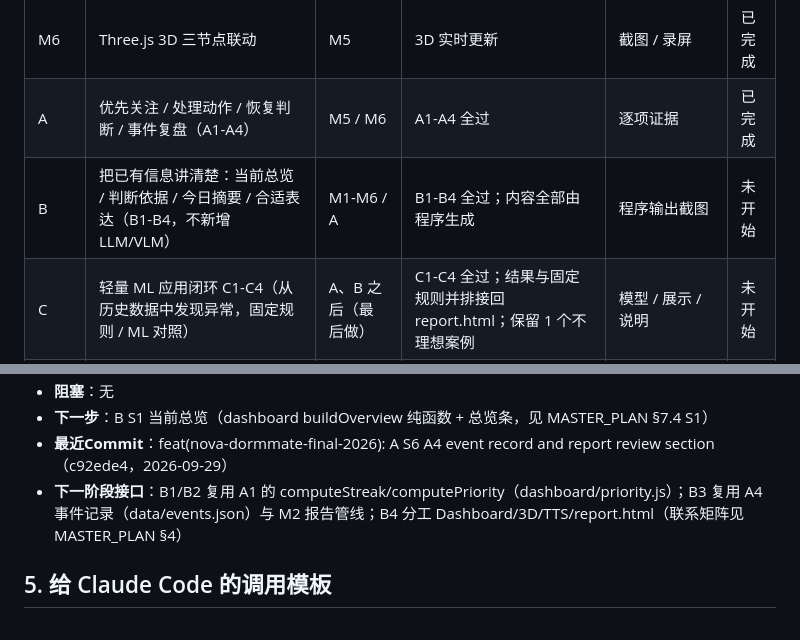
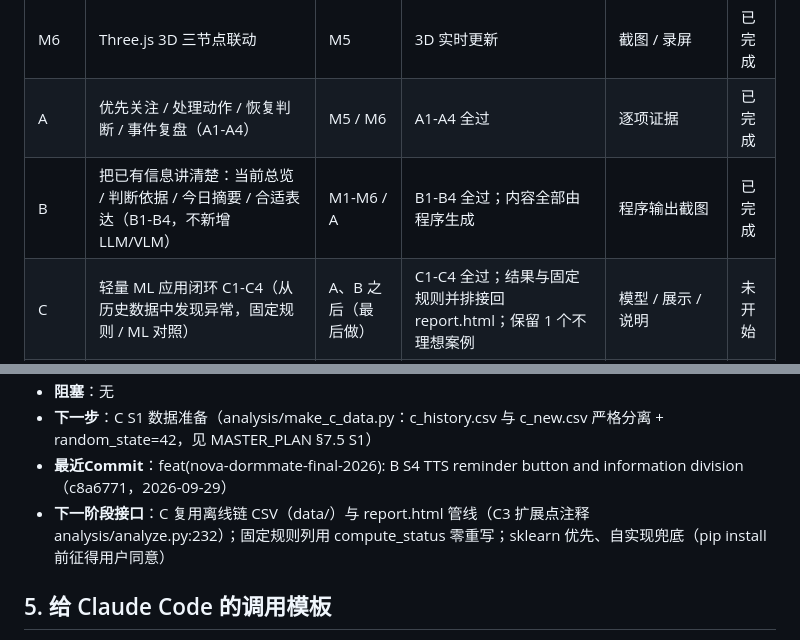
Before and after one commit to sz-Echo/nova-dormmate-final-2026, a Markdown page: docs/PLAN.md, 2 parts joined by grey strips. GitHub-like rendering.

Commit message:
docs(nova-dormmate-final-2026): B S5 acceptance handoff, B group done
Co-Authored-By: Claude Code <noreply@anthropic.com>

```diff
--- a/docs/PLAN.md
+++ b/docs/PLAN.md
@@ -27,7 +27,7 @@
 | M5 | 本机 Broker + 模拟节点三宿舍 + Dashboard | M1（M4 可交叉） | 三节点同屏不串线 | 运行截图 | 已完成 |
 | M6 | Three.js 3D 三节点联动 | M5 | 3D 实时更新 | 截图 / 录屏 | 已完成 |
 | A | 优先关注 / 处理动作 / 恢复判断 / 事件复盘（A1-A4） | M5 / M6 | A1-A4 全过 | 逐项证据 | 已完成 |
-| B | 把已有信息讲清楚：当前总览 / 判断依据 / 今日摘要 / 合适表达（B1-B4，不新增 LLM/VLM） | M1-M6 / A | B1-B4 全过；内容全部由程序生成 | 程序输出截图 | 未开始 |
+| B | 把已有信息讲清楚：当前总览 / 判断依据 / 今日摘要 / 合适表达（B1-B4，不新增 LLM/VLM） | M1-M6 / A | B1-B4 全过；内容全部由程序生成 | 程序输出截图 | 已完成 |
 | C | 轻量 ML 应用闭环 C1-C4（从历史数据中发现异常，固定规则 / ML 对照） | A、B 之后（最后做） | C1-C4 全过；结果与固定规则并排接回 report.html；保留 1 个不理想案例 | 模型 / 展示 / 说明 | 未开始 |
 | Final | 关闭重启验证 + 稳定版同步 GitHub | A / B / C | 重启后两条链跑通 | 复验截图 + Git | 未开始 |
 
@@ -177,7 +177,7 @@
 - **阻塞**：无
-- **下一步**：B S1 当前总览（dashboard buildOverview 纯函数 + 总览条，见 MASTER_PLAN §7.4 S1）
-- **最近Commit**：feat(nova-dormmate-final-2026): A S6 A4 event record and report review section（c92ede4，2026-09-29）
-- **下一阶段接口**：B1/B2 复用 A1 的 computeStreak/computePriority（dashboard/priority.js）；B3 复用 A4 事件记录（data/events.json）与 M2 报告管线；B4 分工 Dashboard/3D/TTS/report.html（联系矩阵见 MASTER_PLAN §4）
+- **下一步**：C S1 数据准备（analysis/make_c_data.py：c_history.csv 与 c_new.csv 严格分离 + random_state=42，见 MASTER_PLAN §7.5 S1）
+- **最近Commit**：feat(nova-dormmate-final-2026): B S4 TTS reminder button and information division（c8a6771，2026-09-29）
+- **下一阶段接口**：C 复用离线链 CSV（data/）与 report.html 管线（C3 扩展点注释 analysis/analyze.py:232）；固定规则列用 compute_status 零重写；sklearn 优先、自实现兜底（pip install 前征得用户同意）
 
 ## 5. 给 Claude Code 的调用模板
 
```
Also changed, not shown: other parts of docs/PLAN.md (+3 -3 lines), docs/MASTER_PLAN.md (+10 -12 lines).
